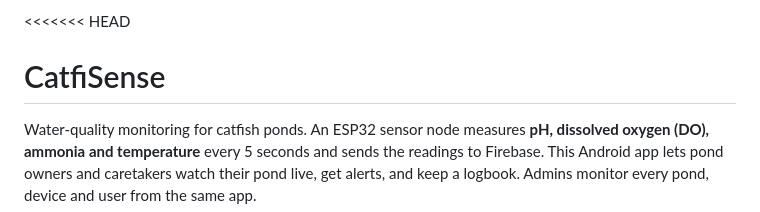
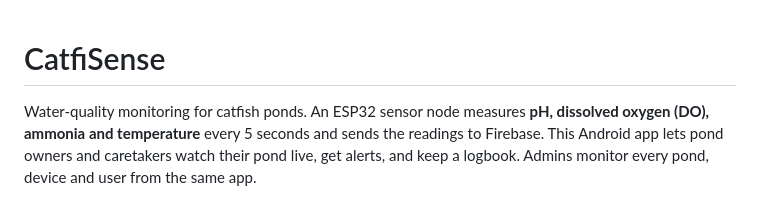
Before and after one commit to ajbelicena01/catfisense, a Markdown page: README.md, the part around the change. GitHub-like rendering.

Commit message:
Fix merge conflict in README.md
Removed merge conflict markers from README.md.

```diff
--- a/README.md
+++ b/README.md
@@ -1,4 +1,3 @@
-<<<<<<< HEAD
 # CatfiSense
 
 Water-quality monitoring for catfish ponds. An ESP32 sensor node measures **pH, dissolved oxygen (DO), ammonia and temperature** every 5 seconds and sends the readings to Firebase. This Android app lets pond owners and caretakers watch their pond live, get alerts, and keep a logbook. Admins monitor every pond, device and user from the same app.
```
